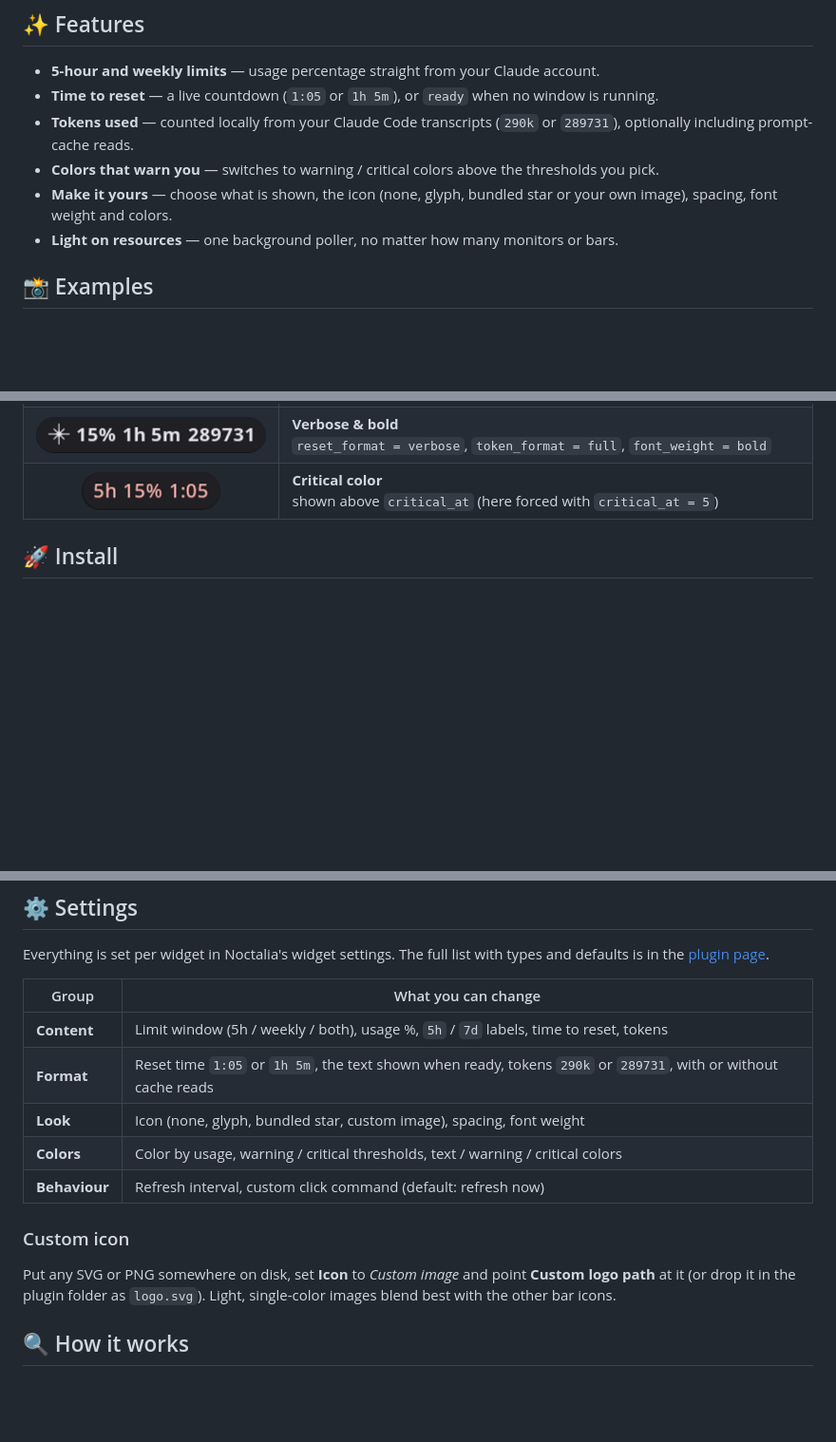
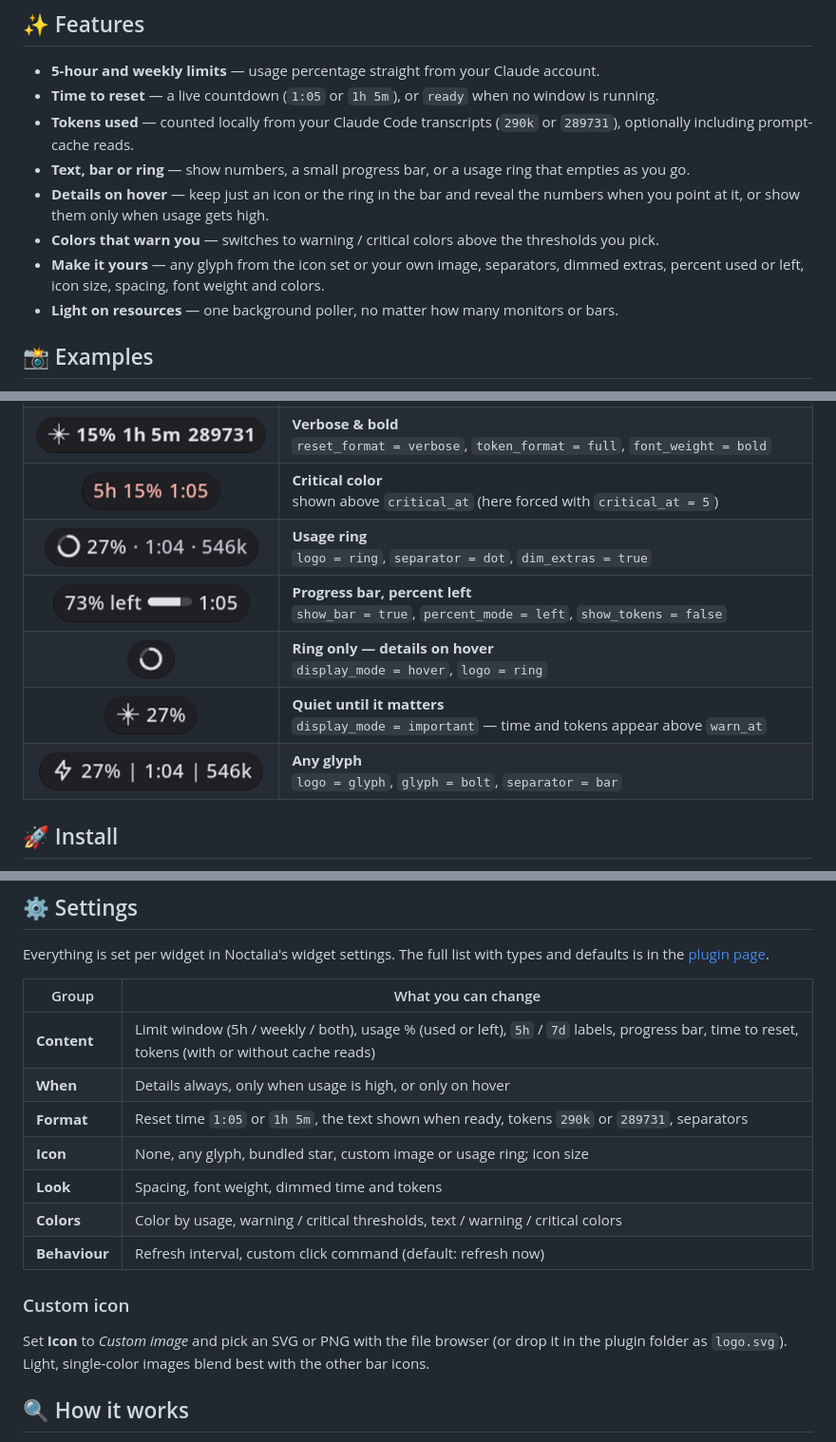
Before and after one commit to Seo1323/noctalia-claude-usage, a Markdown page: README.md, 3 parts joined by grey strips. Shown at 95% size. Rendered like a GitHub page; pictures changed too: claude-usage/docs/example-10.png (added), claude-usage/docs/example-6.png (added), claude-usage/docs/example-7.png (added); blank space fills up the shorter version.

```diff
--- a/README.md
+++ b/README.md
@@ -22,8 +22,12 @@
 - **5-hour and weekly limits** — usage percentage straight from your Claude account.
 - **Time to reset** — a live countdown (`1:05` or `1h 5m`), or `ready` when no window is running.
 - **Tokens used** — counted locally from your Claude Code transcripts (`290k` or `289731`), optionally including prompt-cache reads.
+- **Text, bar or ring** — show numbers, a small progress bar, or a usage ring that empties as you go.
+- **Details on hover** — keep just an icon or the ring in the bar and reveal the numbers when you point at it,
+  or show them only when usage gets high.
 - **Colors that warn you** — switches to warning / critical colors above the thresholds you pick.
-- **Make it yours** — choose what is shown, the icon (none, glyph, bundled star or your own image), spacing, font weight and colors.
+- **Make it yours** — any glyph from the icon set or your own image, separators, dimmed extras, percent used or left,
+  icon size, spacing, font weight and colors.
 - **Light on resources** — one background poller, no matter how many monitors or bars.
 
 ## 📸 Examples
@@ -50,6 +54,26 @@ Same widget, different settings:
   <tr>
     <td align="center"><img src="claude-usage/docs/example-5.png" alt="Critical color" height="40"></td>
     <td><b>Critical color</b><br>shown above <code>critical_at</code> (here forced with <code>critical_at = 5</code>)</td>
+  </tr>
+  <tr>
+    <td align="center"><img src="claude-usage/docs/example-6.png" alt="Usage ring with separators" height="40"></td>
+    <td><b>Usage ring</b><br><code>logo = ring</code>, <code>separator = dot</code>, <code>dim_extras = true</code></td>
+  </tr>
+  <tr>
+    <td align="center"><img src="claude-usage/docs/example-7.png" alt="Progress bar and percent left" height="40"></td>
+    <td><b>Progress bar, percent left</b><br><code>show_bar = true</code>, <code>percent_mode = left</code>, <code>show_tokens = false</code></td>
+  </tr>
+  <tr>
+    <td align="center"><img src="claude-usage/docs/example-8.png" alt="Ring only until hovered" height="40"></td>
+    <td><b>Ring only — details on hover</b><br><code>display_mode = hover</code>, <code>logo = ring</code></td>
+  </tr>
+  <tr>
+    <td align="center"><img src="claude-usage/docs/example-9.png" alt="Details only when usage is high" height="40"></td>
+    <td><b>Quiet until it matters</b><br><code>display_mode = important</code> — time and tokens appear above <code>warn_at</code></td>
+  </tr>
+  <tr>
+    <td align="center"><img src="claude-usage/docs/example-10.png" alt="Any glyph and bar separators" height="40"></td>
+    <td><b>Any glyph</b><br><code>logo = glyph</code>, <code>glyph = bolt</code>, <code>separator = bar</code></td>
   </tr>
 </table>
 
@@ -83,16 +107,18 @@ Everything is set per widget in Noctalia's widget settings. The full list with t
 
 | Group | What you can change |
 | --- | --- |
-| **Content** | Limit window (5h / weekly / both), usage %, `5h` / `7d` labels, time to reset, tokens |
-| **Format** | Reset time `1:05` or `1h 5m`, the text shown when ready, tokens `290k` or `289731`, with or without cache reads |
-| **Look** | Icon (none, glyph, bundled star, custom image), spacing, font weight |
+| **Content** | Limit window (5h / weekly / both), usage % (used or left), `5h` / `7d` labels, progress bar, time to reset, tokens (with or without cache reads) |
+| **When** | Details always, only when usage is high, or only on hover |
+| **Format** | Reset time `1:05` or `1h 5m`, the text shown when ready, tokens `290k` or `289731`, separators |
+| **Icon** | None, any glyph, bundled star, custom image or usage ring; icon size |
+| **Look** | Spacing, font weight, dimmed time and tokens |
 | **Colors** | Color by usage, warning / critical thresholds, text / warning / critical colors |
 | **Behaviour** | Refresh interval, custom click command (default: refresh now) |
 
 ### Custom icon
 
-Put any SVG or PNG somewhere on disk, set **Icon** to *Custom image* and point **Custom logo path** at it
-(or drop it in the plugin folder as `logo.svg`). Light, single-color images blend best with the other bar icons.
+Set **Icon** to *Custom image* and pick an SVG or PNG with the file browser (or drop it in the plugin folder as
+`logo.svg`). Light, single-color images blend best with the other bar icons.
 
 ## 🔍 How it works
 
```
Also changed, not shown: claude-usage/README.md (+34 -12 lines), 7 other files.
